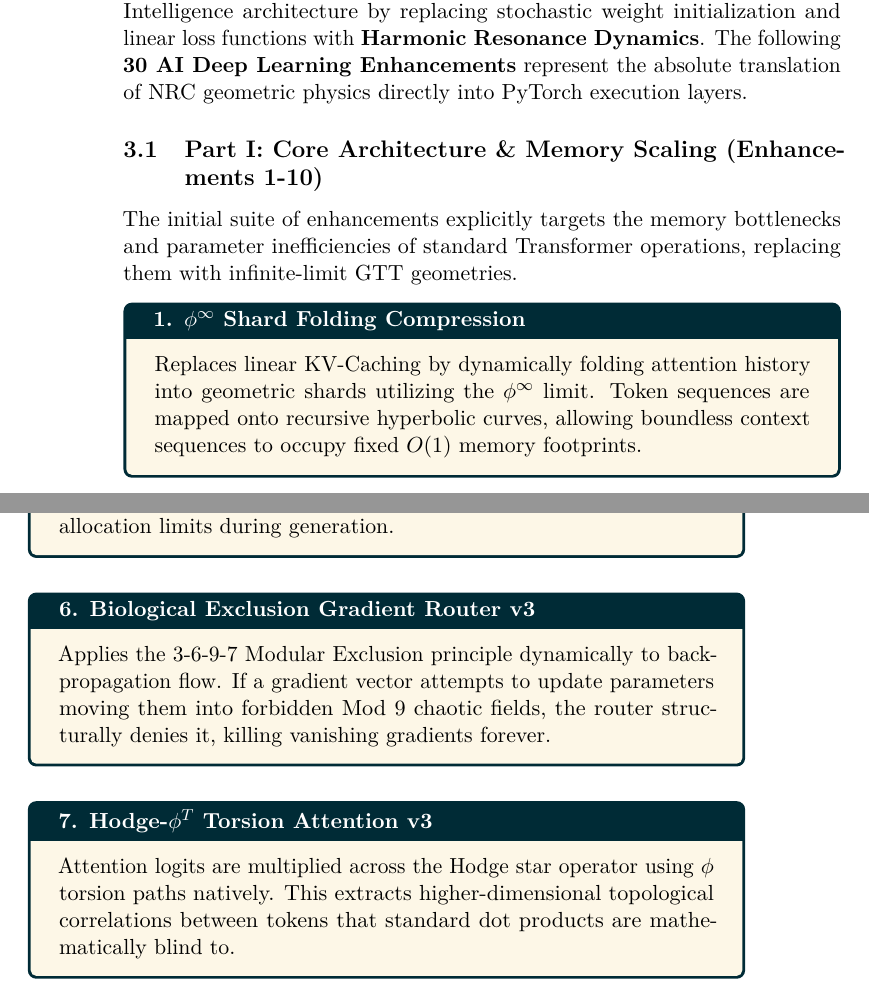
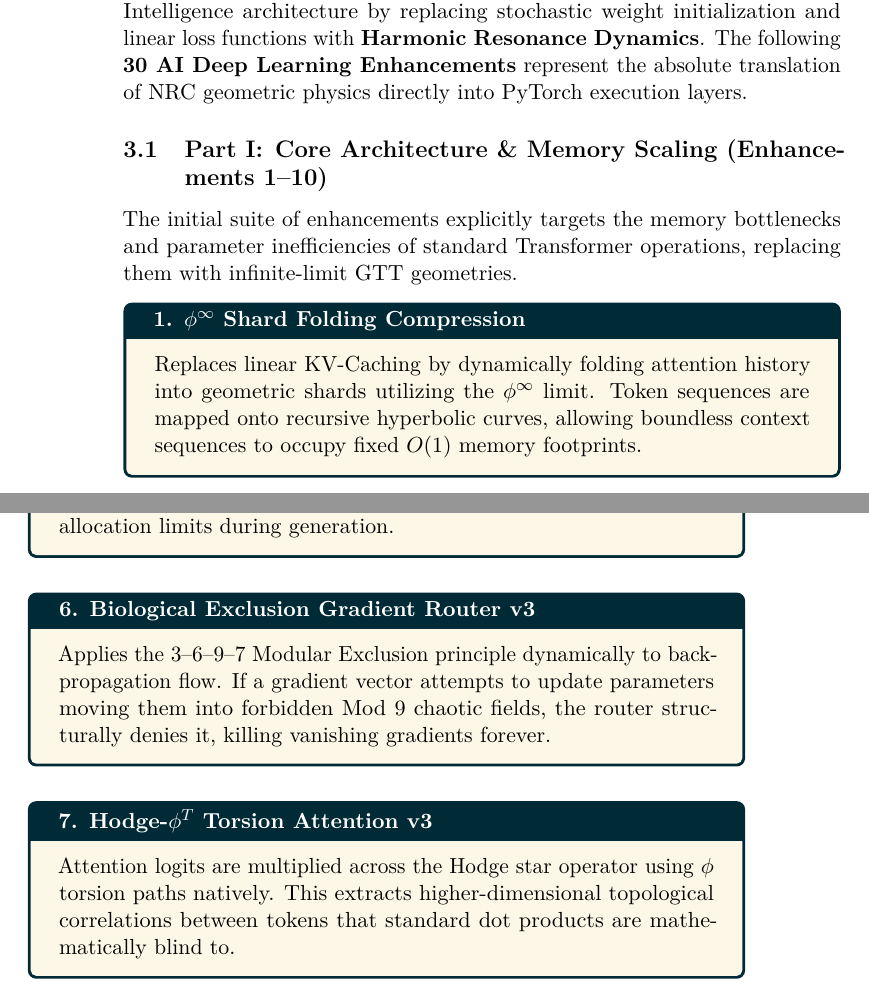
Before and after one commit to Nexus-Resonance-Codex/Ai-Enhancements, a LaTeX paper (docs/Nexus-Resonance-Codex-tex-files/Ai-Enhancements.tex, which reads docs/Nexus-Resonance-Codex-tex-files/enhancements/group_1_10.tex): two parts of pages 4 and 5 of 11, joined at a grey line, cut so that both start at the same text. Compiled offline with pdfLaTeX.

Commit message:
Verified group_1_10.tex: Checked and formalized stylistic typographical dash lengths
Reason: Enforced stylistic integrity fixing un-escaped dashes within standard text ranges flagged via chktex syntax linting sweeps.

```diff
--- a/docs/Nexus-Resonance-Codex-tex-files/enhancements/group_1_10.tex
+++ b/docs/Nexus-Resonance-Codex-tex-files/enhancements/group_1_10.tex
@@ -5,7 +5,7 @@
 
 The Nexus Resonance Codex (NRC) introduces a paradigm shift in Artificial Intelligence architecture by replacing stochastic weight initialization and linear loss functions with \textbf{Harmonic Resonance Dynamics}. The following \textbf{30 AI Deep Learning Enhancements} represent the absolute translation of NRC geometric physics directly into PyTorch execution layers.
 
-\subsection{Part I: Core Architecture \& Memory Scaling (Enhancements 1-10)}
+\subsection{Part I\@: Core Architecture \& Memory Scaling (Enhancements 1--10)}
 
 The initial suite of enhancements explicitly targets the memory bottlenecks and parameter inefficiencies of standard Transformer operations, replacing them with infinite-limit GTT geometries.
 
@@ -66,7 +66,7 @@ The initial suite of enhancements explicitly targets the memory bottlenecks and
 	boxrule=0.5mm,
 	title=\textbf{6. Biological Exclusion Gradient Router v3}
 	]
-	Applies the 3-6-9-7 Modular Exclusion principle dynamically to backpropagation flow. If a gradient vector attempts to update parameters moving them into forbidden Mod 9 chaotic fields, the router structurally denies it, killing vanishing gradients forever.
+	Applies the 3--6--9--7 Modular Exclusion principle dynamically to backpropagation flow. If a gradient vector attempts to update parameters moving them into forbidden Mod 9 chaotic fields, the router structurally denies it, killing vanishing gradients forever.
 \end{tcolorbox}
 
 \begin{tcolorbox}[
```
